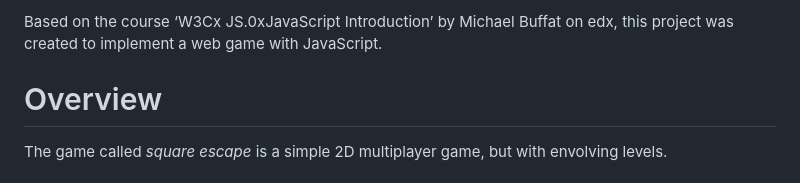
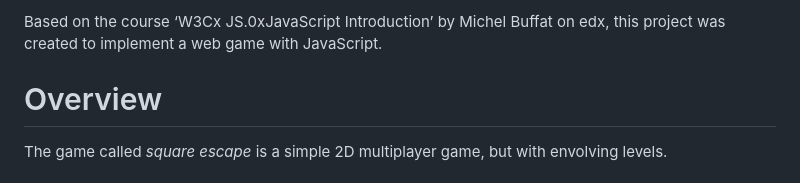
Before and after one commit to alex-erzmn/web-game, a Markdown page: README.md, the part around the change. Drawn GitHub-style.

```diff
--- a/README.md
+++ b/README.md
@@ -1,4 +1,4 @@
-Based on the course ‘W3Cx JS.0xJavaScript Introduction’ by Michael Buffat on edx, this project was created to implement a web game with JavaScript.
+Based on the course ‘W3Cx JS.0xJavaScript Introduction’ by Michel Buffat on edx, this project was created to implement a web game with JavaScript.
 
 # Overview
 The game called *square escape* is a simple 2D multiplayer game, but with envolving levels.
```
